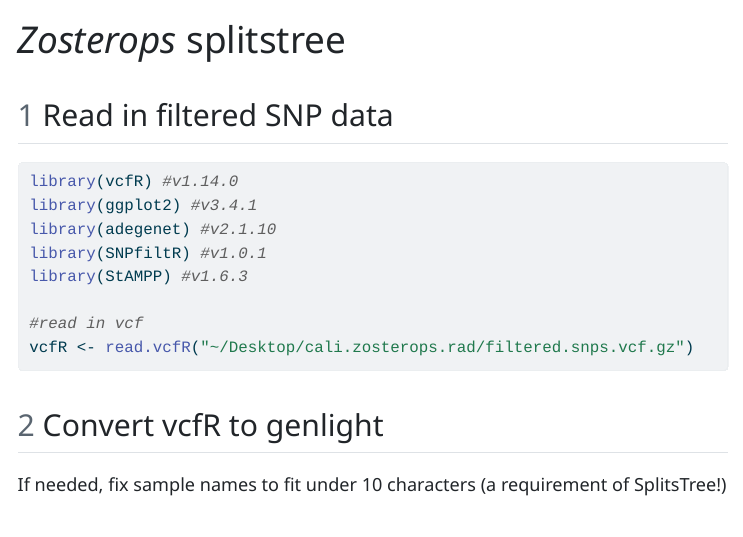
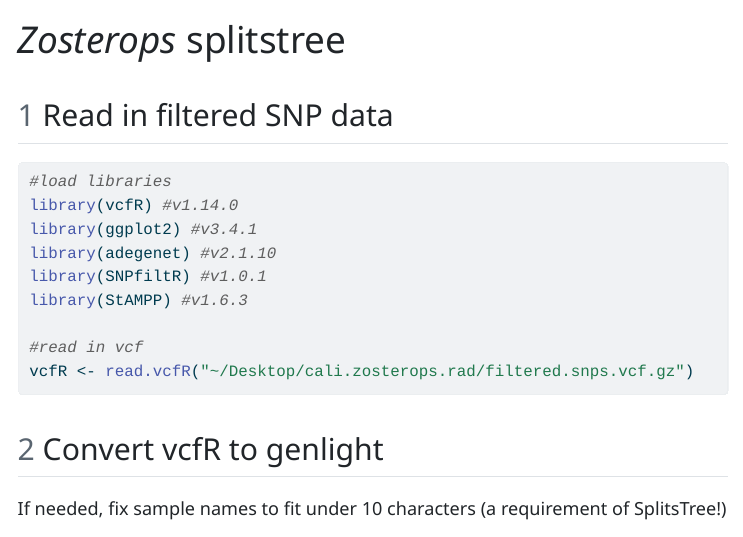
Before and after one commit to DevonDeRaad/zosterops.rad, a Quarto document (splitstree.qmd): the page in a window 1100 px wide, from its top. The pictures show the output file splitstree.html that the author committed with the source, opened offline; menus at the side of the page are left out; long lines of code are wrapped.

Commit message:
Add extra comments to SplitsTree script.

````diff
--- a/splitstree.qmd
+++ b/splitstree.qmd
@@ -5,12 +5,13 @@ toc: true
 toc-title: Document Contents
 number-sections: true
 embed-resources: true
-bibliography: references.bib
 ---
 
 ## Read in filtered SNP data
 ```{r}
 #| output: false
+
+#load libraries
 library(vcfR) #v1.14.0
 library(ggplot2) #v3.4.1
 library(adegenet) #v2.1.10
````
Also changed, not shown: splitstree.html.
